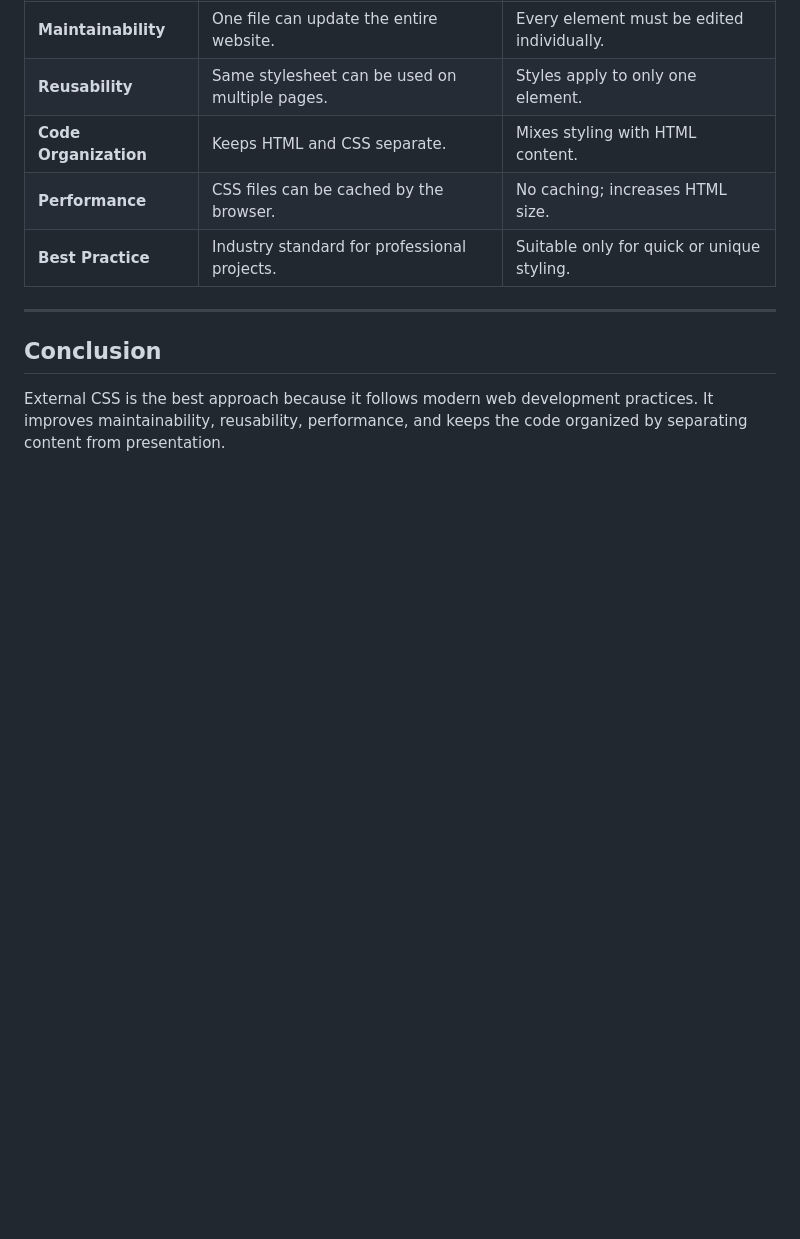
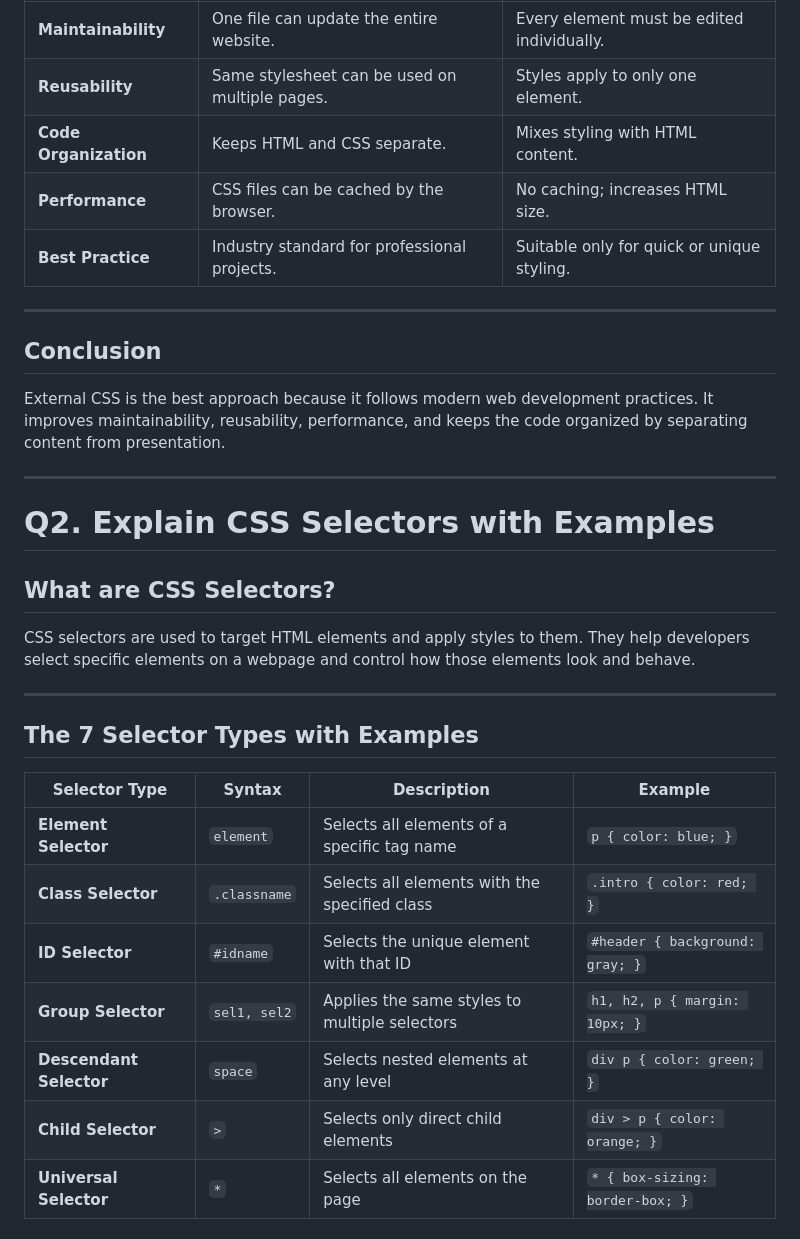
Before and after one commit to Amn0805/CSS-THEORY, a Markdown page: RAEDME.md, the part around one of its changes. GitHub-like rendering; blank space fills up the shorter version.

```diff
--- a/RAEDME.md
+++ b/RAEDME.md
@@ -109,3 +109,25 @@ h1 {
 ## Conclusion
 
 External CSS is the best approach because it follows modern web development practices. It improves maintainability, reusability, performance, and keeps the code organized by separating content from presentation.
+
+---
+# Q2. Explain CSS Selectors with Examples
+
+## What are CSS Selectors?
+
+CSS selectors are used to target HTML elements and apply styles to them. They help developers select specific elements on a webpage and control how those elements look and behave.
+
+---
+
+## The 7 Selector Types with Examples
+
+| Selector Type           | Syntax       | Description                                   | Example                         |
+| ----------------------- | ------------ | --------------------------------------------- | ------------------------------- |
+| **Element Selector**    | `element`    | Selects all elements of a specific tag name   | `p { color: blue; }`            |
+| **Class Selector**      | `.classname` | Selects all elements with the specified class | `.intro { color: red; }`        |
+| **ID Selector**         | `#idname`    | Selects the unique element with that ID       | `#header { background: gray; }` |
+| **Group Selector**      | `sel1, sel2` | Applies the same styles to multiple selectors | `h1, h2, p { margin: 10px; }`   |
+| **Descendant Selector** | `space`      | Selects nested elements at any level          | `div p { color: green; }`       |
+| **Child Selector**      | `>`          | Selects only direct child elements            | `div > p { color: orange; }`    |
+| **Universal Selector**  | `*`          | Selects all elements on the page              | `* { box-sizing: border-box; }` |
+
```
Also changed, not shown: other parts of RAEDME.md (+152 -0 lines).
